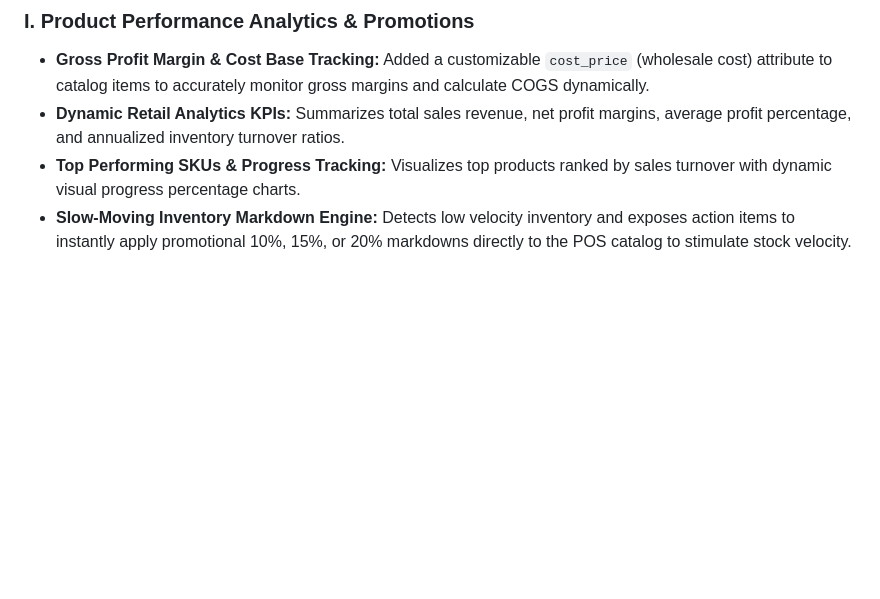
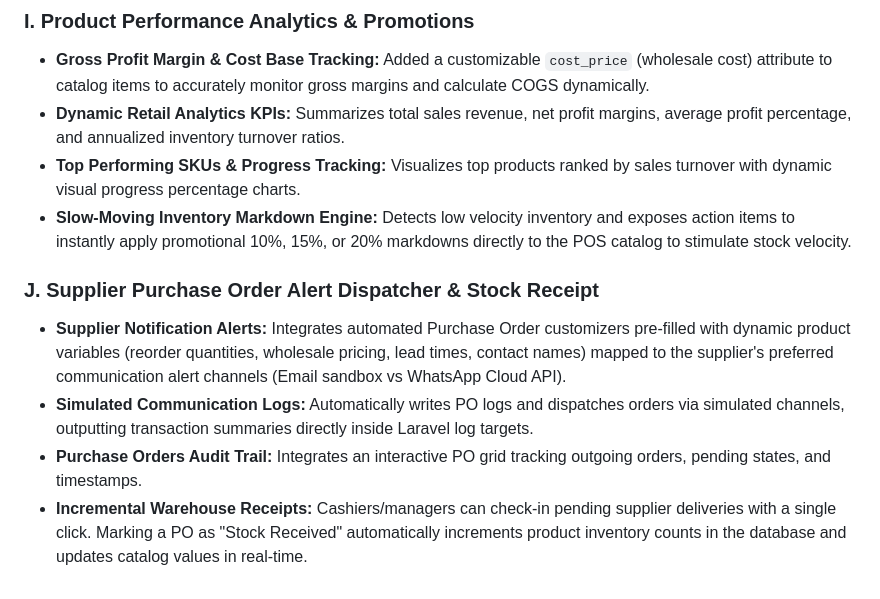
Before and after one commit to SadeepSachintha/StockSense-AI, a Markdown page: README.md, the part around the change. Rendered like a GitHub page; blank space fills up the shorter version.

Commit message:
Update README.md with Supplier PO Dispatcher & Receipt features documentation

```diff
--- a/README.md
+++ b/README.md
@@ -249,3 +249,9 @@ Recently, StockSense AI underwent six core enterprise production upgrades:
 - **Dynamic Retail Analytics KPIs:** Summarizes total sales revenue, net profit margins, average profit percentage, and annualized inventory turnover ratios.
 - **Top Performing SKUs & Progress Tracking:** Visualizes top products ranked by sales turnover with dynamic visual progress percentage charts.
 - **Slow-Moving Inventory Markdown Engine:** Detects low velocity inventory and exposes action items to instantly apply promotional 10%, 15%, or 20% markdowns directly to the POS catalog to stimulate stock velocity.
+
+### J. Supplier Purchase Order Alert Dispatcher & Stock Receipt
+- **Supplier Notification Alerts:** Integrates automated Purchase Order customizers pre-filled with dynamic product variables (reorder quantities, wholesale pricing, lead times, contact names) mapped to the supplier's preferred communication alert channels (Email sandbox vs WhatsApp Cloud API).
+- **Simulated Communication Logs:** Automatically writes PO logs and dispatches orders via simulated channels, outputting transaction summaries directly inside Laravel log targets.
+- **Purchase Orders Audit Trail:** Integrates an interactive PO grid tracking outgoing orders, pending states, and timestamps.
+- **Incremental Warehouse Receipts:** Cashiers/managers can check-in pending supplier deliveries with a single click. Marking a PO as "Stock Received" automatically increments product inventory counts in the database and updates catalog values in real-time.
```
